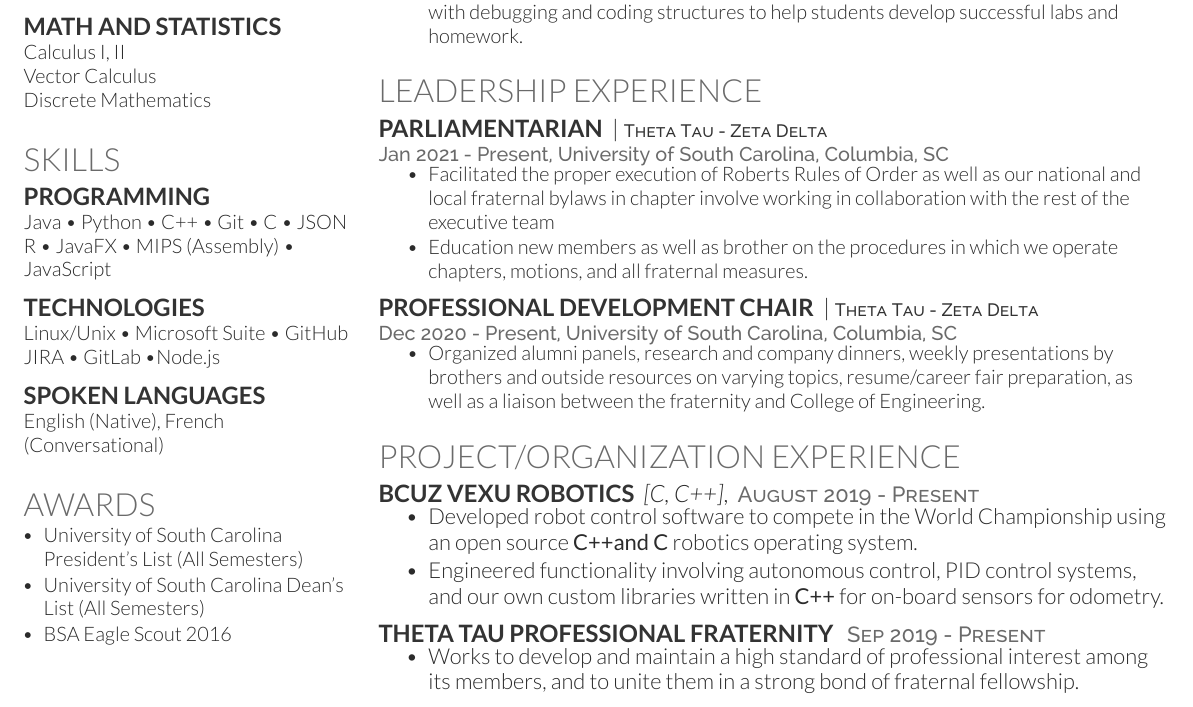
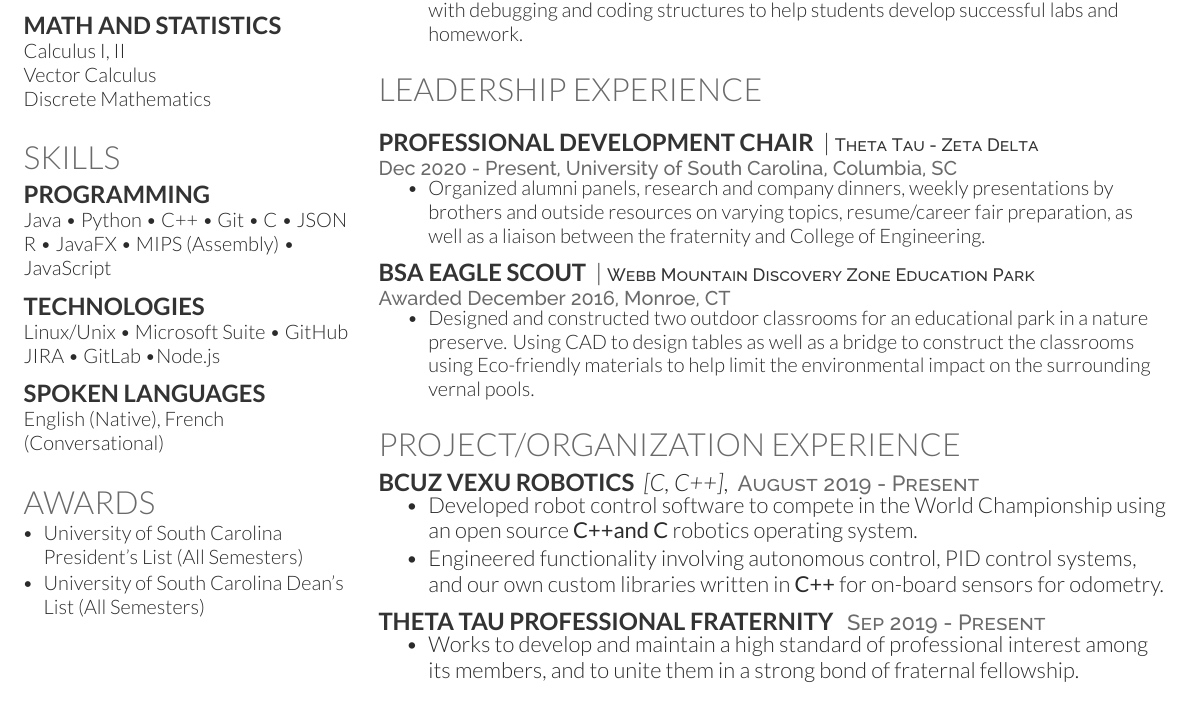
Before and after one commit to bgrose/Bradley-Grose-Resume, a LaTeX CV (src/BGroseResume.tex): part of the page, cut so that both start at the same text. The pictures show the PDF file BradleyGroseResume.pdf that the author committed with the source.

Commit message:
update resume

```diff
--- a/src/BGroseResume.tex
+++ b/src/BGroseResume.tex
@@ -88,7 +88,6 @@ English (Native), French (Conversational)
 \begin{tightitemize}
 \item University of South Carolina President's List (All Semesters)
 \item University of South Carolina Dean's List (All Semesters)
-\item BSA Eagle Scout 2016
 \end{tightitemize}
 
 
@@ -135,14 +134,6 @@ English (Native), French (Conversational)
 
 \section{LEADERSHIP EXPERIENCE}
 
-\runsubsection{Parliamentarian} |\descript{\small Theta Tau - Zeta Delta}
-
-\location{Jan 2021 - Present, University of South Carolina, Columbia, SC}
-\begin{tightitemize}
-\item Facilitated the proper execution of Roberts Rules of Order as well as our national and local fraternal bylaws in chapter involve working in collaboration with the rest of the executive team
-\item Education new members as well as brother on the procedures in which we operate chapters, motions, and all fraternal measures.
-\end{tightitemize}
-
 \sectionspace
 
 \runsubsection{Professional Development Chair} |\descript{\small Theta Tau - Zeta Delta}
@@ -150,6 +141,15 @@ English (Native), French (Conversational)
 \location{Dec 2020 - Present, University of South Carolina, Columbia, SC}
 \begin{tightitemize}
 \item Organized alumni panels, research and company dinners, weekly presentations by brothers and outside resources on varying topics, resume/career fair preparation, as well as a liaison between the fraternity and College of Engineering.
+\end{tightitemize}
+
+\sectionspace
+
+\runsubsection{BSA Eagle Scout} |\descript{\small Webb Mountain Discovery Zone Education Park}
+
+\location{Awarded December 2016, Monroe, CT}
+\begin{tightitemize}
+\item Designed and constructed two outdoor classrooms for an educational park in a nature preserve. Using CAD to design tables as well as a bridge to construct the classrooms using Eco-friendly materials to help limit the environmental impact on the surrounding vernal pools.
 \end{tightitemize}
 
 
```
Also changed, not shown: BradleyGroseResume.pdf, BradleyGroseResume3.6.jpg (deleted), BradleyGroseResume4.2.jpg (added), README.md.
